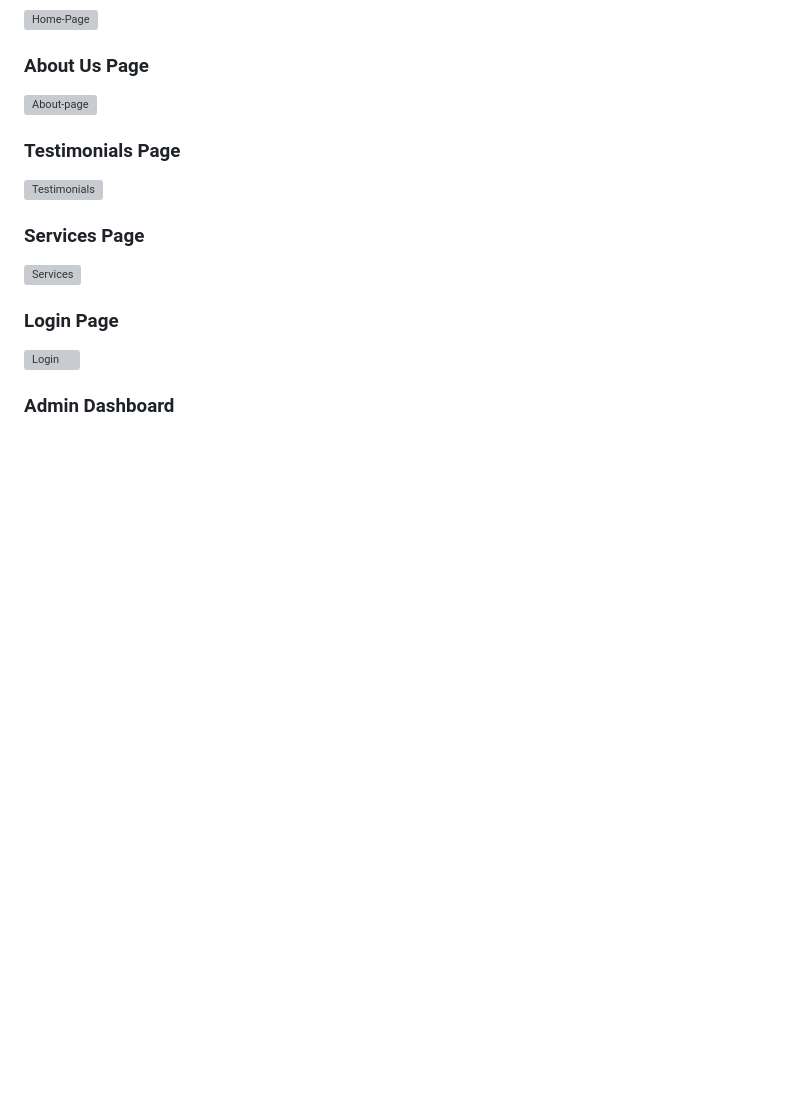
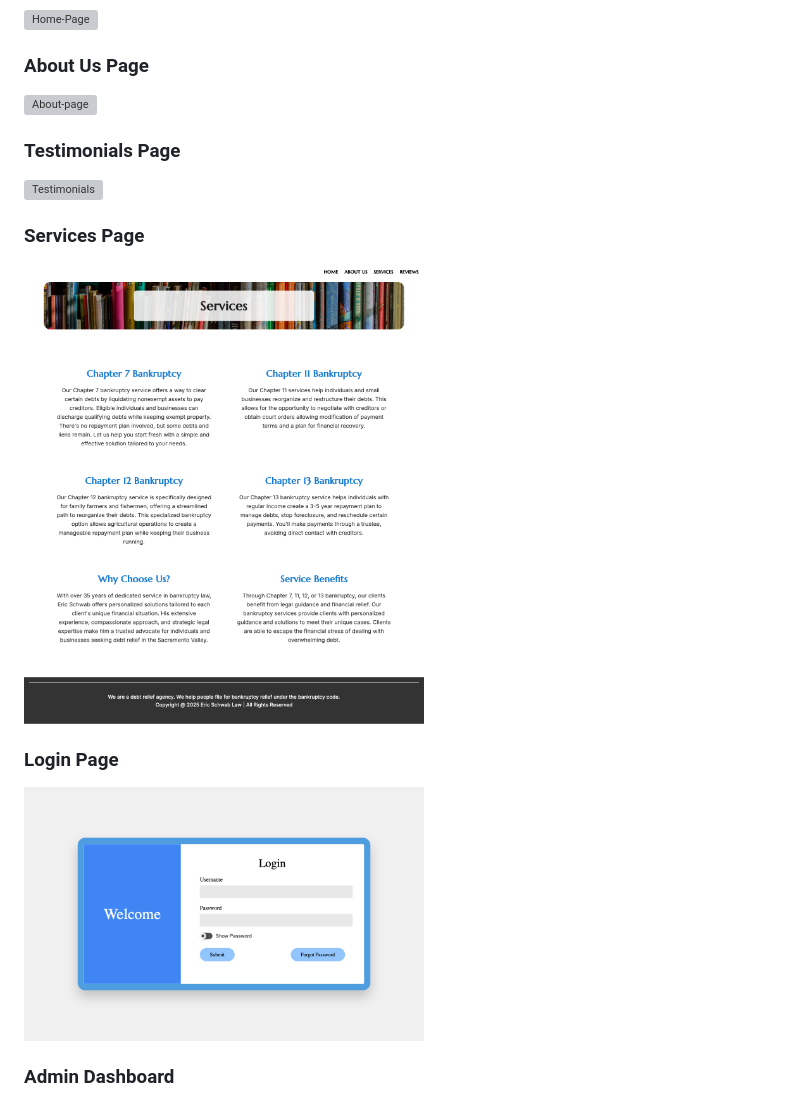
Before and after one commit to IsaacThawer/BankruptcySolutions, a Markdown page: README.md, the part around the change. GitHub-like rendering; blank space fills up the shorter version; grey boxes are pictures that could not be loaded.

```diff
--- a/README.md
+++ b/README.md
@@ -26,10 +26,10 @@
 <img src="images/Readme/reviews.png" alt="Testimonials" width="400">
 
 ### Services Page
-<img src="images/Readme/services.png" alt="Services" width="400">
+<img src="images/Readme/Services.png" alt="Services" width="400">
 
 ### Login Page
-<img src="images/Readme/login.png" alt="Login" width="400">
+<img src="images/Readme/Login.png" alt="Login" width="400">
 
 ### Admin Dashboard
 <img src="images/Readme/adminDashboard.png" alt="Admin-Dashboard" width="400">
```
